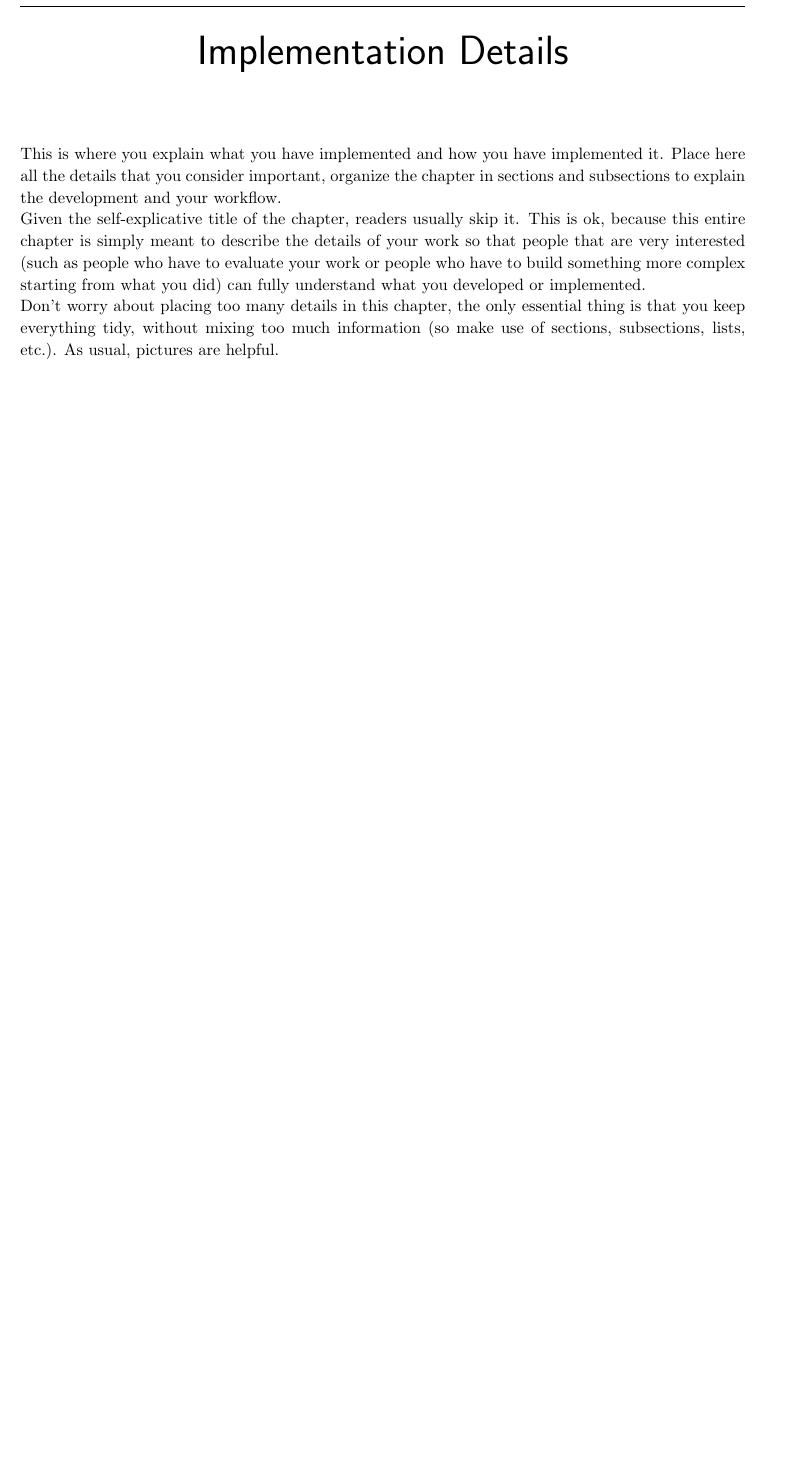
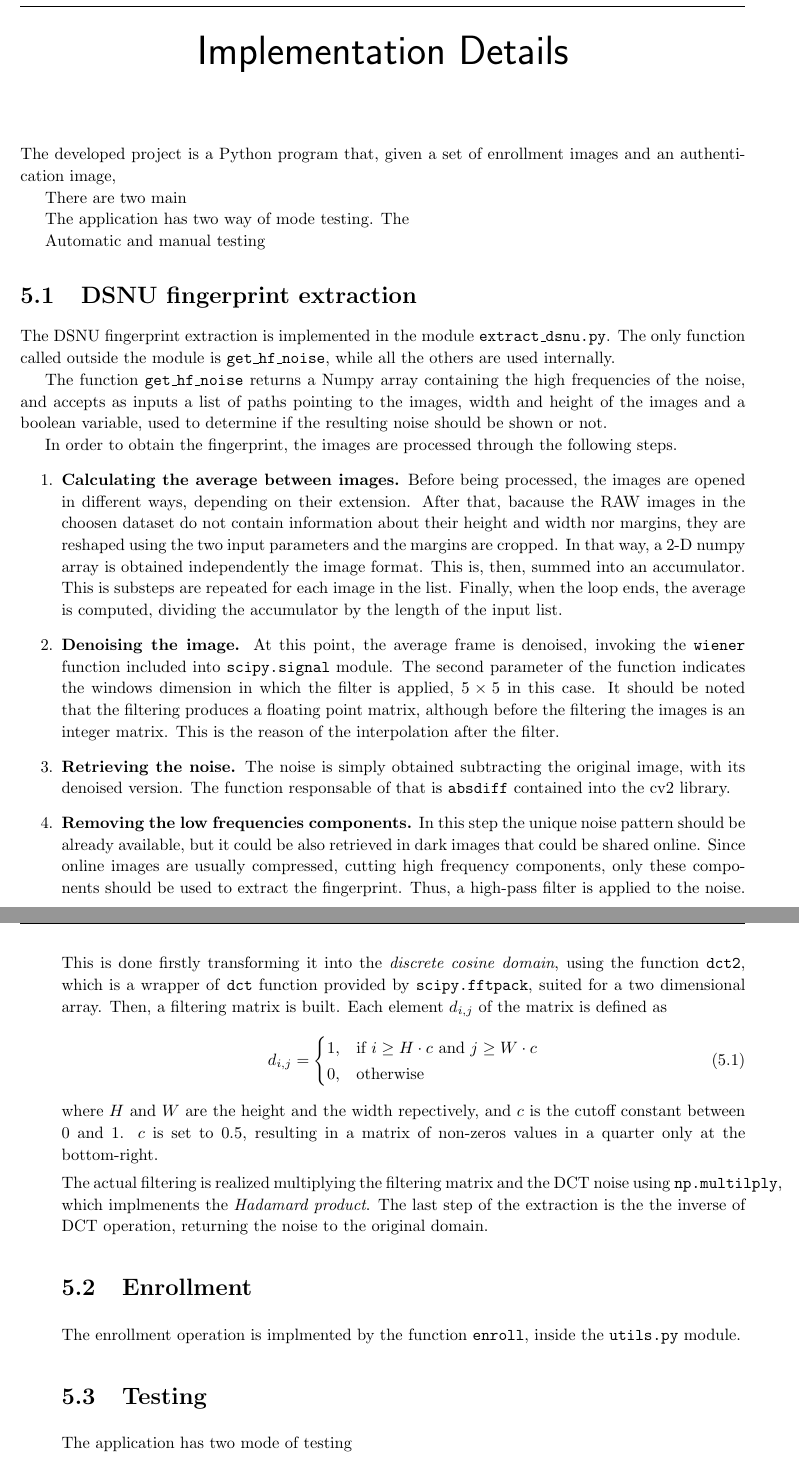
Before and after one commit to doreado/camPUF, a LaTeX thesis (docs/report/report.tex, which reads docs/report/chapters/implementation.tex): part of page 17 of 23 before the commit and two parts of pages 17 and 18 of 24 after it, the two joined at a grey line, cut so that both start at the same text, the shorter picture padded with empty space. Compiled offline with pdfLaTeX.

Commit message:
dsnu extraction

```diff
--- a/docs/report/chapters/implementation.tex
+++ b/docs/report/chapters/implementation.tex
@@ -1,2 +1,49 @@
 \chapter{Implementation Details}
-This is where you explain what you have implemented and how you have implemented it. Place here all the details that you consider important, organize the chapter in sections and subsections to explain the development and your workflow.\\Given the self-explicative title of the chapter, readers usually skip it. This is ok, because this entire chapter is simply meant to describe the details of your work so that people that are very interested (such as people who have to evaluate your work or people who have to build something more complex starting from what you did) can fully understand what you developed or implemented.\\Don't worry about placing too many details in this chapter, the only essential thing is that you keep everything tidy, without mixing too much information (so make use of sections, subsections, lists, etc.). As usual, pictures are helpful.
+% This is where you explain what you have implemented and how you have implemented it. Place here all the details that you consider important, organize the chapter in sections and subsections to explain the development and your workflow.\\Given the self-explicative title of the chapter, readers usually skip it. This is ok, because this entire chapter is simply meant to describe the details of your work so that people that are very interested (such as people who have to evaluate your work or people who have to build something more complex starting from what you did) can fully understand what you developed or implemented.\\Don't worry about placing too many details in this chapter, the only essential thing is that you keep everything tidy, without mixing too much information (so make use of sections, subsections, lists, etc.). As usual, pictures are helpful.
+The developed project is a Python program that, given a set of enrollment images and an authentication image,
+
+There are two main
+
+The application has two way of mode testing. The
+
+Automatic and manual testing
+\section{DSNU fingerprint extraction}\label{sec:dsnu_extraction}
+The DSNU fingerprint extraction is implemented in the module \texttt{extract\_dsnu.py}. The only function called outside the module is \texttt{get\_hf\_noise}, while all the others are used internally.
+
+The function \texttt{get\_hf\_noise} returns a Numpy array containing the high frequencies of the noise, and accepts as inputs a list of paths pointing to the images, width and height of the images and a boolean variable, used to determine if the resulting noise should be shown or not.
+
+In order to obtain the fingerprint, the images are processed through the following steps.
+\begin{enumerate}
+\item{\textbf{Calculating the average between images.}}
+        Before being processed, the images are opened in different ways, depending on their extension. After that, bacause the RAW images in the choosen dataset do not contain information about their height and width nor margins, they are reshaped using the two input parameters and the margins are cropped. In that way, a 2-D numpy array is obtained independently the image format. This is, then, summed into an accumulator. This is substeps are repeated for each image in the list. Finally, when the loop ends, the average is computed, dividing the accumulator by the length of the input list.
+\item{\textbf{Denoising the image.}}
+        At this point, the average frame is denoised, invoking the \texttt{wiener} function included into \texttt{scipy.signal} module. The second parameter of the function indicates the windows dimension in which the filter is applied, $5\times5$ in this case. It should be noted that the filtering produces a floating point matrix, although before the filtering the images is an integer matrix. This is the reason of the interpolation after the filter.
+\item{\textbf{Retrieving the noise.}}
+        The noise is simply obtained subtracting the original image, with its denoised version. The function responsable of that is \texttt{absdiff} contained into the cv2 library.
+\item{\textbf{Removing the low frequencies components.}}
+        In this step the unique noise pattern should be already available, but it could be also retrieved in dark images that could be shared online. Since online images are usually compressed, cutting high frequency components, only these components should be used to extract the fingerprint. Thus, a high-pass filter is applied to the noise. This is done firstly transforming it into the \emph{discrete cosine domain}, using the function \texttt{dct2}, which is a wrapper of \texttt{dct} function provided by \texttt{scipy.fftpack}, suited for a two dimensional array. Then, a filtering matrix is built. Each element $d_{i,j}$ of the matrix is defined as
+        \begin{equation}
+          d_{i,j} = \begin{cases} 1, & \mbox{if } i \geq H \cdot c \mbox{ and } j \geq W \cdot c\\ 0, & \mbox{otherwise} \end{cases}
+        \end{equation}
+        where $H$ and  $W$ are the height and the width repectively, and $c$ is the cutoff constant between 0 and 1.
+        $c$ is set to $0.5$, resulting in a matrix of non-zeros values in a quarter only at the bottom-right.
+
+        The actual filtering is realized multiplying the filtering matrix and the DCT noise using \texttt{np.multilply}, which implmenents the \emph{Hadamard product}. The last step of the extraction is the the inverse of DCT operation, returning the noise to the original domain.
+
+        % TODO: add sth about plotting
+        %
+
+        \section{Enrollment}\label{sec:enrollment}
+        The enrollment operation is implmented by the function \texttt{enroll}, inside the \texttt{utils.py} module.
+
+
+        \section{Testing}\label{sec:testing}
+        The application has two mode of testing
+
+
+
+
+        %
+
+
+\end{enumerate}
```
